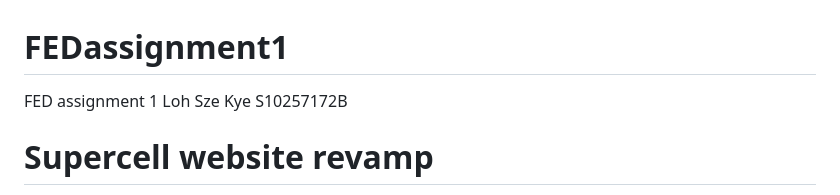
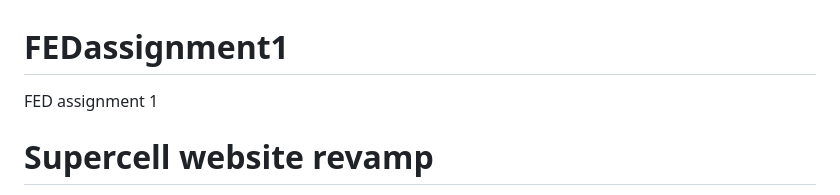
Before and after one commit to SzeKye/FEDassignment1, a Markdown page: README.md, the part around the change. Rendered like a GitHub page.

```diff
--- a/README.md
+++ b/README.md
@@ -1,6 +1,5 @@
 # FEDassignment1
 FED assignment 1
-Loh Sze Kye S10257172B
 # Supercell website revamp
 
 With a total revenue of approximately 1.87 billion USD and a reported
```
